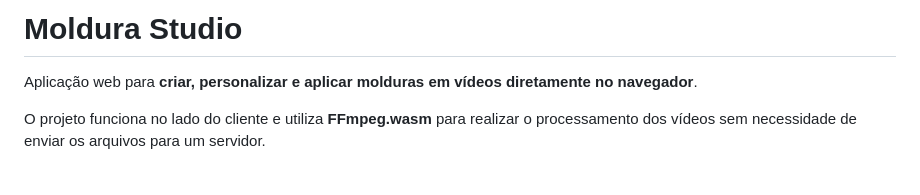
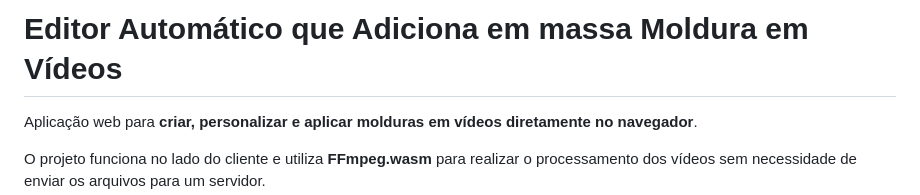
Before and after one commit to taldorafael/video-com-moldura-edicao-em-massa, a Markdown page: README.md, the part around the change. GitHub-like rendering; blank space fills up the shorter version.

```diff
--- a/README.md
+++ b/README.md
@@ -1,4 +1,4 @@
-# Moldura Studio
+# Editor Automático que Adiciona em massa Moldura em Vídeos
 
 Aplicação web para **criar, personalizar e aplicar molduras em vídeos diretamente no navegador**.
 
```
